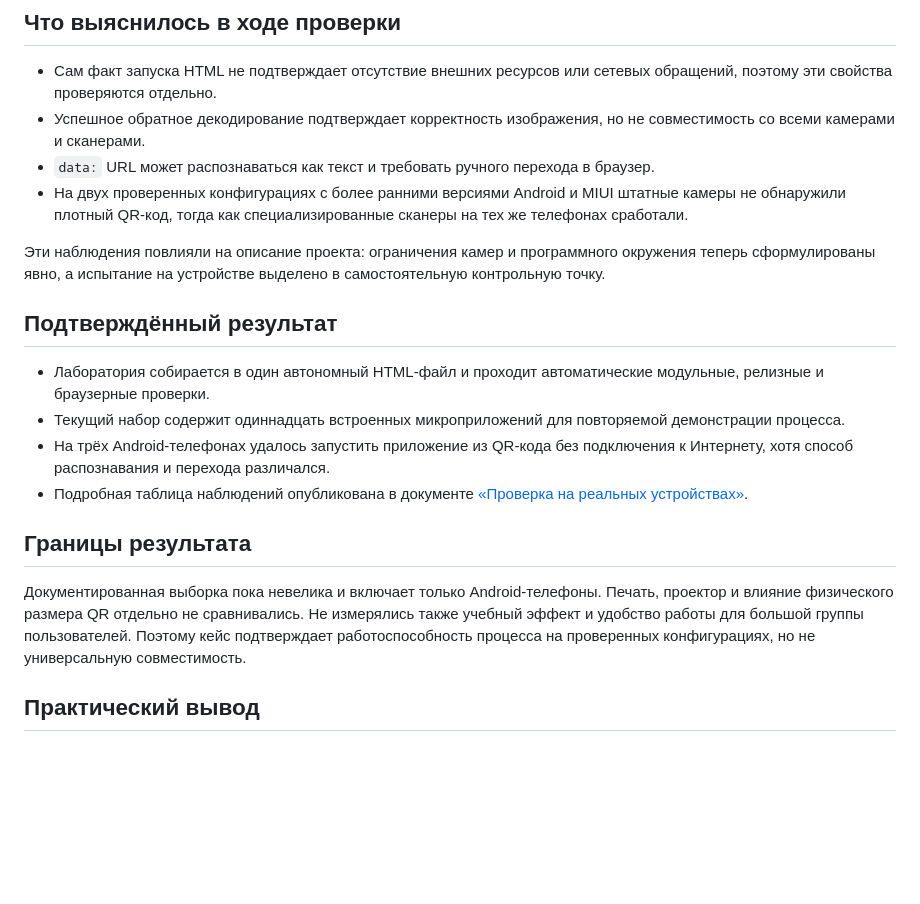
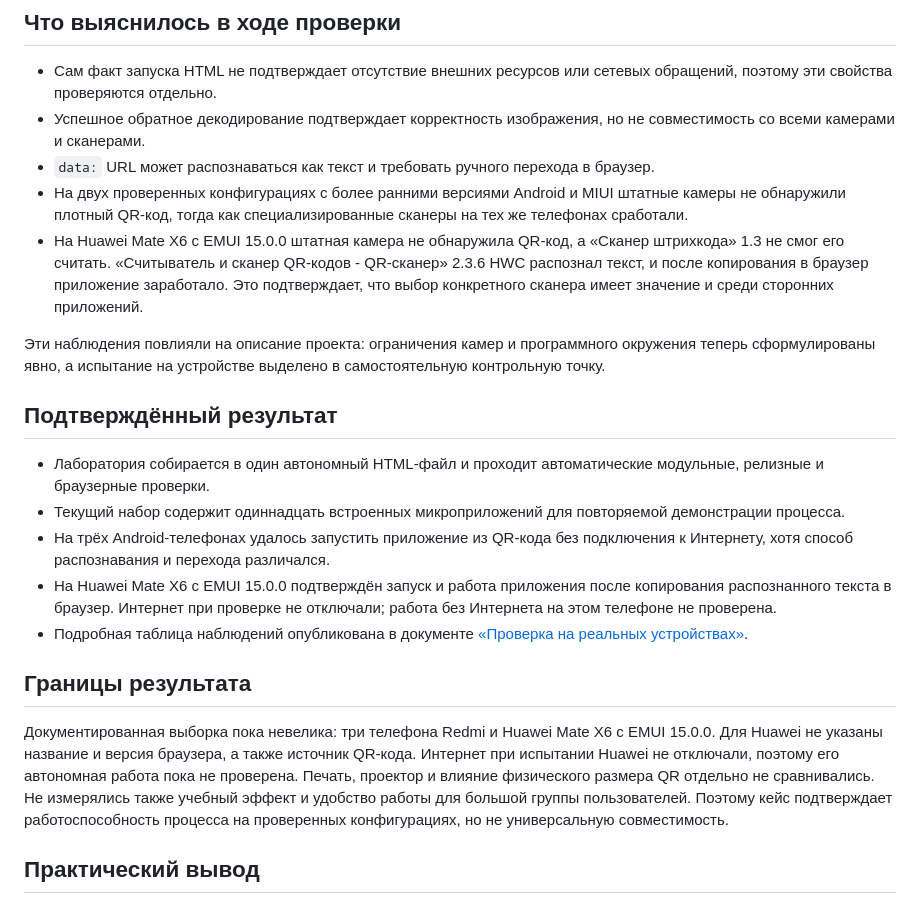
Before and after one commit to IlyaBarilo/qr-microapps-lab, a Markdown page: docs/case-study-ru.md, the part around the change. Rendered like a GitHub page; blank space fills up the shorter version.

```diff
--- a/docs/case-study-ru.md
+++ b/docs/case-study-ru.md
@@ -45,6 +45,7 @@ QR Microapps Lab показывает не только генерацию уч
 - Успешное обратное декодирование подтверждает корректность изображения, но не совместимость со всеми камерами и сканерами.
 - `data:` URL может распознаваться как текст и требовать ручного перехода в браузер.
 - На двух проверенных конфигурациях с более ранними версиями Android и MIUI штатные камеры не обнаружили плотный QR-код, тогда как специализированные сканеры на тех же телефонах сработали.
+- На Huawei Mate X6 с EMUI 15.0.0 штатная камера не обнаружила QR-код, а «Сканер штрихкода» 1.3 не смог его считать. «Считыватель и сканер QR-кодов - QR-сканер» 2.3.6 HWC распознал текст, и после копирования в браузер приложение заработало. Это подтверждает, что выбор конкретного сканера имеет значение и среди сторонних приложений.
 
 Эти наблюдения повлияли на описание проекта: ограничения камер и программного окружения теперь сформулированы явно, а испытание на устройстве выделено в самостоятельную контрольную точку.
 
@@ -53,11 +54,12 @@ QR Microapps Lab показывает не только генерацию уч
 - Лаборатория собирается в один автономный HTML-файл и проходит автоматические модульные, релизные и браузерные проверки.
 - Текущий набор содержит одиннадцать встроенных микроприложений для повторяемой демонстрации процесса.
 - На трёх Android-телефонах удалось запустить приложение из QR-кода без подключения к Интернету, хотя способ распознавания и перехода различался.
+- На Huawei Mate X6 с EMUI 15.0.0 подтверждён запуск и работа приложения после копирования распознанного текста в браузер. Интернет при проверке не отключали; работа без Интернета на этом телефоне не проверена.
 - Подробная таблица наблюдений опубликована в документе [«Проверка на реальных устройствах»](device-testing-ru.md).
 
 ## Границы результата
 
-Документированная выборка пока невелика и включает только Android-телефоны. Печать, проектор и влияние физического размера QR отдельно не сравнивались. Не измерялись также учебный эффект и удобство работы для большой группы пользователей. Поэтому кейс подтверждает работоспособность процесса на проверенных конфигурациях, но не универсальную совместимость.
+Документированная выборка пока невелика: три телефона Redmi и Huawei Mate X6 с EMUI 15.0.0. Для Huawei не указаны название и версия браузера, а также источник QR-кода. Интернет при испытании Huawei не отключали, поэтому его автономная работа пока не проверена. Печать, проектор и влияние физического размера QR отдельно не сравнивались. Не измерялись также учебный эффект и удобство работы для большой группы пользователей. Поэтому кейс подтверждает работоспособность процесса на проверенных конфигурациях, но не универсальную совместимость.
 
 ## Практический вывод
 
```
Also changed, not shown: README.md (+4 -2 lines), docs/device-testing-ru.md (+9 -4 lines).
